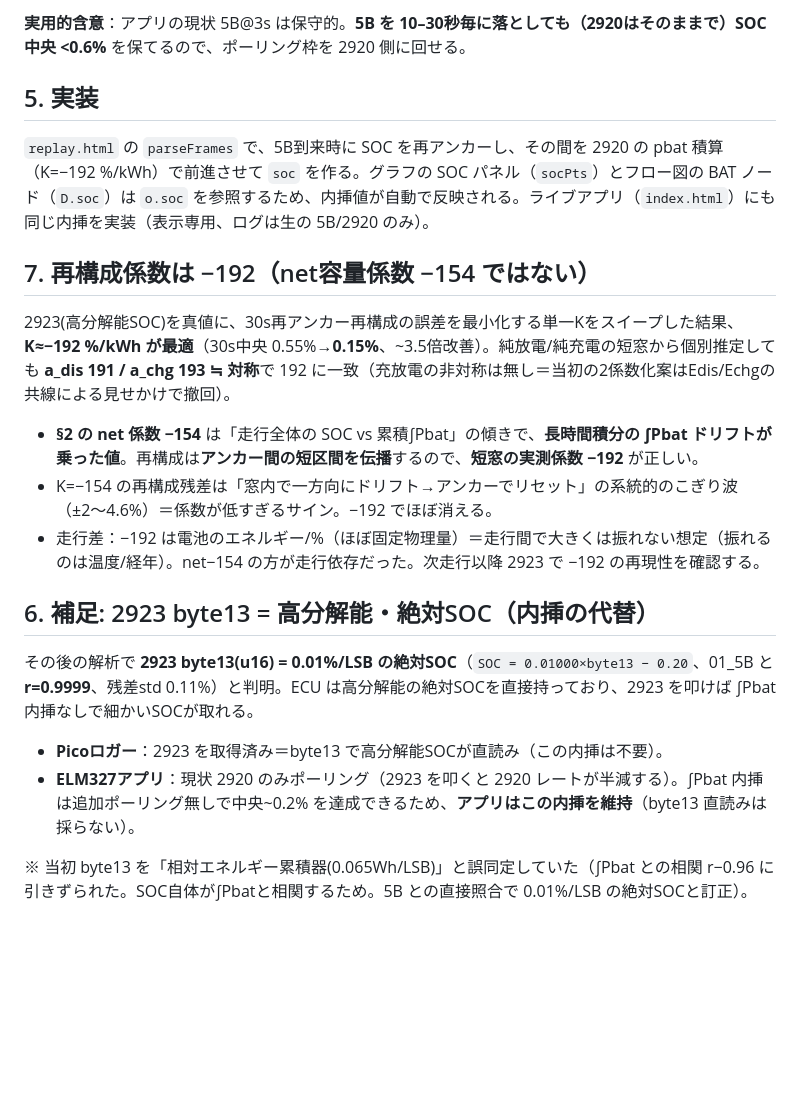
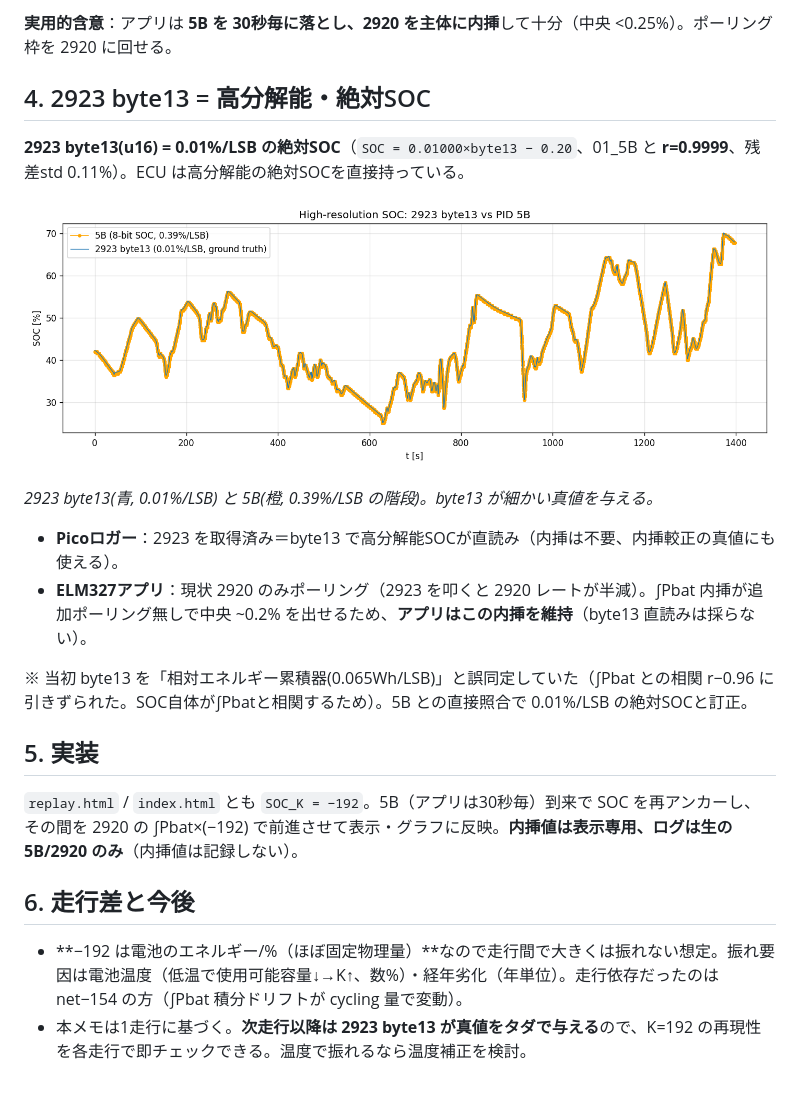
Before and after one commit to k4n4ch/fl4obd, a Markdown page: docs/soc-interpolation.md, the part around one of its changes. Drawn GitHub-style; pictures changed too: docs/soc-figs/byte13_vs_soc.png (added); blank space fills up the shorter version.

Commit message:
docs(soc): 内挿検証レポート全面改訂(byte13真値・K=192)
Co-Authored-By: Claude Opus 4.8 <noreply@anthropic.com>

```diff
--- a/docs/soc-interpolation.md
+++ b/docs/soc-interpolation.md
@@ -63,23 +70,24 @@ pbat を時間積分（∫Pbat [kWh]）し、SOC を回帰した。
 
-**実用的含意**：アプリの現状 5B@3s は保守的。**5B を 10–30秒毎に落としても（2920はそのままで）SOC 中央 <0.6%** を保てるので、ポーリング枠を 2920 側に回せる。
+**実用的含意**：アプリは **5B を 30秒毎に落とし、2920 を主体に内挿**して十分（中央 <0.25%）。ポーリング枠を 2920 に回せる。
+
+## 4. 2923 byte13 = 高分解能・絶対SOC
+
+**2923 byte13(u16) = 0.01%/LSB の絶対SOC**（`SOC = 0.01000×byte13 − 0.20`、01_5B と **r=0.9999**、残差std 0.11%）。ECU は高分解能の絶対SOCを直接持っている。
+
+![byte13 vs 5B](soc-figs/byte13_vs_soc.png)
+
+*2923 byte13(青, 0.01%/LSB) と 5B(橙, 0.39%/LSB の階段)。byte13 が細かい真値を与える。*
+
+- **Picoロガー**：2923 を取得済み＝byte13 で高分解能SOCが直読み（内挿は不要、内挿較正の真値にも使える）。
+- **ELM327アプリ**：現状 2920 のみポーリング（2923 を叩くと 2920 レートが半減）。∫Pbat 内挿が追加ポーリング無しで中央 ~0.2% を出せるため、**アプリはこの内挿を維持**（byte13 直読みは採らない）。
+
+※ 当初 byte13 を「相対エネルギー累積器(0.065Wh/LSB)」と誤同定していた（∫Pbat との相関 r−0.96 に引きずられた。SOC自体が∫Pbatと相関するため）。5B との直接照合で 0.01%/LSB の絶対SOCと訂正。
 
 ## 5. 実装
 
-`replay.html` の `parseFrames` で、5B到来時に SOC を再アンカーし、その間を 2920 の pbat 積算（K=−192 %/kWh）で前進させて `soc` を作る。グラフの SOC パネル（`socPts`）とフロー図の BAT ノード（`D.soc`）は `o.soc` を参照するため、内挿値が自動で反映される。ライブアプリ（`index.html`）にも同じ内挿を実装（表示専用、ログは生の 5B/2920 のみ）。
+`replay.html` / `index.html` とも `SOC_K = −192`。5B（アプリは30秒毎）到来で SOC を再アンカーし、その間を 2920 の ∫Pbat×(−192) で前進させて表示・グラフに反映。**内挿値は表示専用、ログは生の 5B/2920 のみ**（内挿値は記録しない）。
 
-## 7. 再構成係数は −192（net容量係数 −154 ではない）
+## 6. 走行差と今後
 
-2923(高分解能SOC)を真値に、30s再アンカー再構成の誤差を最小化する単一Kをスイープした結果、**K≈−192 %/kWh が最適**（30s中央 0.55%→**0.15%**、~3.5倍改善）。純放電/純充電の短窓から個別推定しても **a_dis 191 / a_chg 193 ≒ 対称**で 192 に一致（充放電の非対称は無し＝当初の2係数化案はEdis/Echgの共線による見せかけで撤回）。
-
-- **§2 の net 係数 −154** は「走行全体の SOC vs 累積∫Pbat」の傾きで、**長時間積分の ∫Pbat ドリフトが乗った値**。再構成は**アンカー間の短区間を伝播**するので、**短窓の実測係数 −192** が正しい。
-- K=−154 の再構成残差は「窓内で一方向にドリフト→アンカーでリセット」の系統的のこぎり波（±2〜4.6%）＝係数が低すぎるサイン。−192 でほぼ消える。
-- 走行差：−192 は電池のエネルギー/%（ほぼ固定物理量）＝走行間で大きくは振れない想定（振れるのは温度/経年）。net−154 の方が走行依存だった。次走行以降 2923 で −192 の再現性を確認する。
-
-## 6. 補足: 2923 byte13 = 高分解能・絶対SOC（内挿の代替）
-
-その後の解析で **2923 byte13(u16) = 0.01%/LSB の絶対SOC**（`SOC = 0.01000×byte13 − 0.20`、01_5B と **r=0.9999**、残差std 0.11%）と判明。ECU は高分解能の絶対SOCを直接持っており、2923 を叩けば ∫Pbat 内挿なしで細かいSOCが取れる。
-
-- **Picoロガー**：2923 を取得済み＝byte13 で高分解能SOCが直読み（この内挿は不要）。
-- **ELM327アプリ**：現状 2920 のみポーリング（2923 を叩くと 2920 レートが半減する）。∫Pbat 内挿は追加ポーリング無しで中央~0.2% を達成できるため、**アプリはこの内挿を維持**（byte13 直読みは採らない）。
-
-※ 当初 byte13 を「相対エネルギー累積器(0.065Wh/LSB)」と誤同定していた（∫Pbat との相関 r−0.96 に引きずられた。SOC自体が∫Pbatと相関するため。5B との直接照合で 0.01%/LSB の絶対SOCと訂正）。
+- **−192 は電池のエネルギー/%（ほぼ固定物理量）**なので走行間で大きくは振れない想定。振れ要因は電池温度（低温で使用可能容量↓→K↑、数%）・経年劣化（年単位）。走行依存だったのは net−154 の方（∫Pbat 積分ドリフトが cycling 量で変動）。
+- 本メモは1走行に基づく。**次走行以降は 2923 byte13 が真値をタダで与える**ので、K=192 の再現性を各走行で即チェックできる。温度で振れるなら温度補正を検討。
```
Also changed, not shown: other parts of docs/soc-interpolation.md (+41 -34 lines), docs/soc-figs/err_vs_5b.png, docs/soc-figs/overlay.png (deleted), docs/soc-figs/recon_K.png (added).
